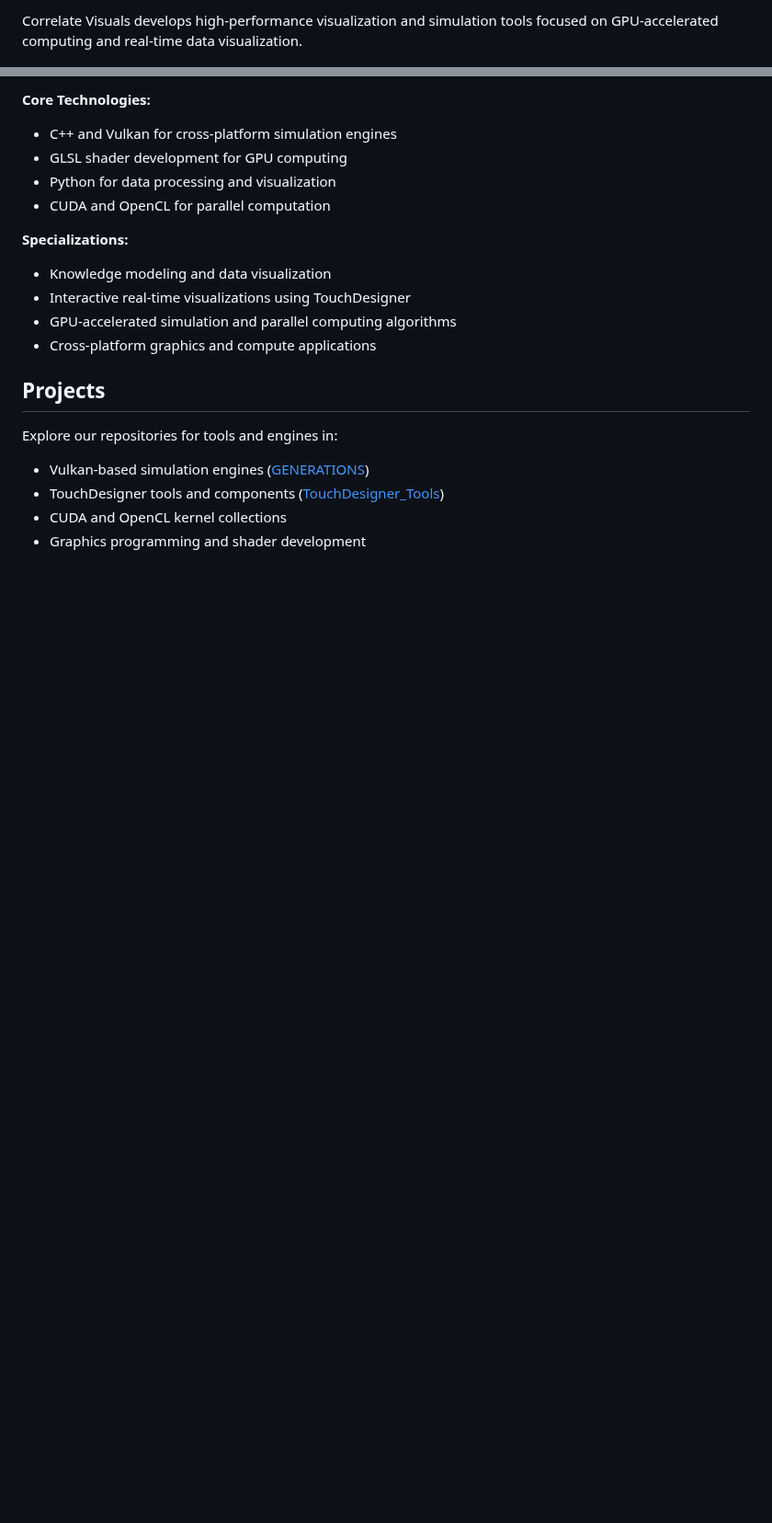
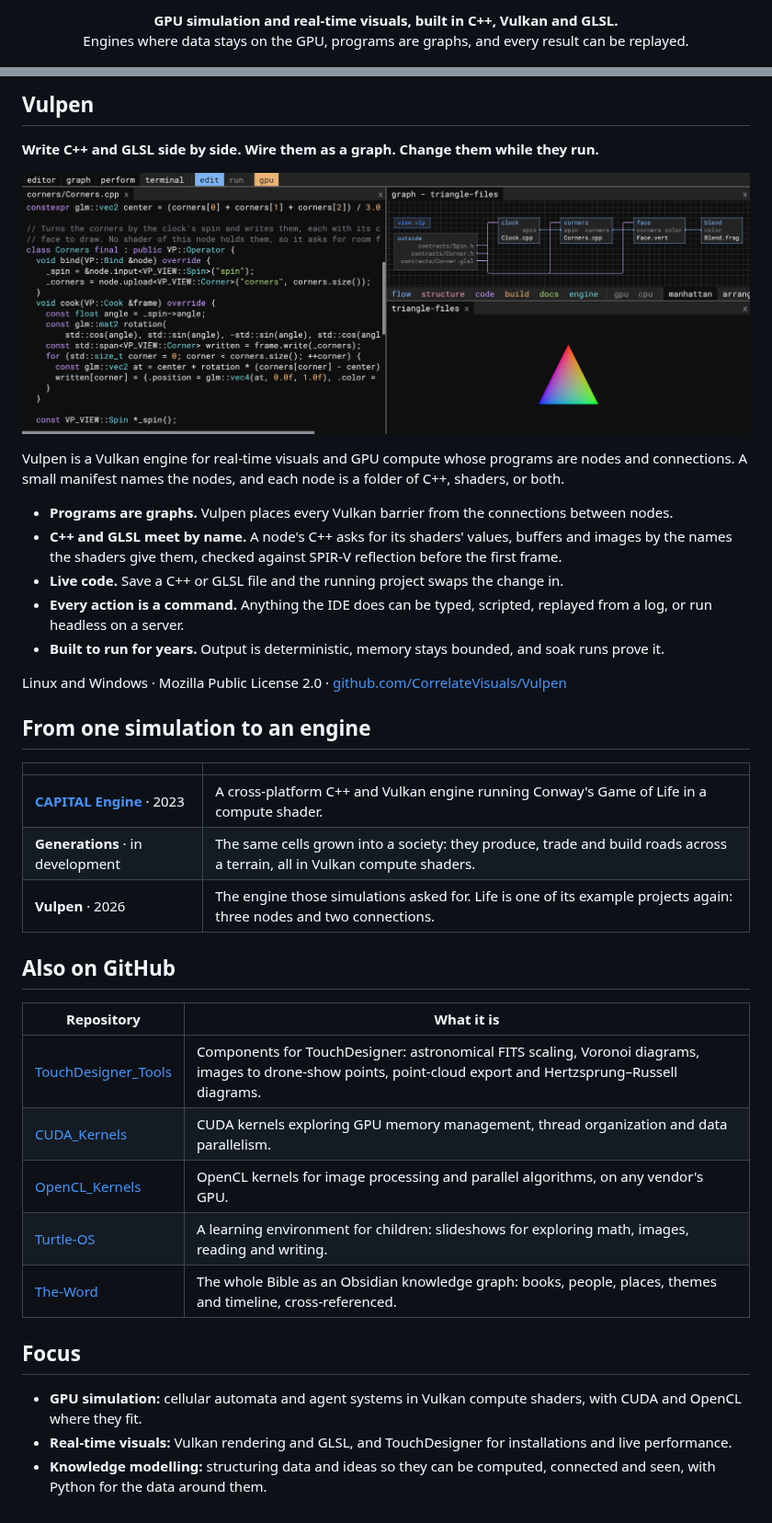
Before and after one commit to CorrelateVisuals/CorrelateVisuals, a Markdown page: README.md, 2 parts joined by grey strips. Shown at 92% size. Drawn GitHub-style; pictures changed too: assets/vulpen.png (added); blank space fills up the shorter version.

Commit message:
README: Vulpen in focus, the road from CAPITAL Engine to it, every public project
Vulpen leads, with the ide's picture (assets/vulpen.png, from Vulpen's
docs/images/hero.png) and what sets it apart; a table traces CAPITAL Engine's
Game of Life through Generations to Vulpen, where Life is an example project
again; every public repository has a line saying what it is. The link to the
private GENERATIONS repository goes, as visitors could not open it; Vulpen's
link works once the repository is public.

```diff
--- a/README.md
+++ b/README.md
@@ -2,3 +2,6 @@
 
-Correlate Visuals develops high-performance visualization and simulation tools focused on GPU-accelerated computing and real-time data visualization.
+<p align="center">
+  <b>GPU simulation and real-time visuals, built in C++, Vulkan and GLSL.</b><br />
+  Engines where data stays on the GPU, programs are graphs, and every result can be replayed.
+</p>
 
@@ -6,20 +17,40 @@ Correlate Visuals develops high-performance visualization and simulation tools f
 
-**Core Technologies:**
-- C++ and Vulkan for cross-platform simulation engines
-- GLSL shader development for GPU computing
-- Python for data processing and visualization
-- CUDA and OpenCL for parallel computation
+## Vulpen
 
-**Specializations:**
-- Knowledge modeling and data visualization
-- Interactive real-time visualizations using TouchDesigner
-- GPU-accelerated simulation and parallel computing algorithms
-- Cross-platform graphics and compute applications
+**Write C++ and GLSL side by side. Wire them as a graph. Change them while they run.**
 
-## Projects
+![Vulpen: a node's C++ in the editor, the project's graph, and the triangle it draws](assets/vulpen.png)
 
-Explore our repositories for tools and engines in:
-- Vulkan-based simulation engines ([GENERATIONS](https://github.com/CorrelateVisuals/GENERATIONS))
-- TouchDesigner tools and components ([TouchDesigner_Tools](https://github.com/CorrelateVisuals/TouchDesigner_Tools))
-- CUDA and OpenCL kernel collections
-- Graphics programming and shader development
+Vulpen is a Vulkan engine for real-time visuals and GPU compute whose programs are nodes and connections. A small manifest names the nodes, and each node is a folder of C++, shaders, or both.
+
+- **Programs are graphs.** Vulpen places every Vulkan barrier from the connections between nodes.
+- **C++ and GLSL meet by name.** A node's C++ asks for its shaders' values, buffers and images by the names the shaders give them, checked against SPIR-V reflection before the first frame.
+- **Live code.** Save a C++ or GLSL file and the running project swaps the change in.
+- **Every action is a command.** Anything the IDE does can be typed, scripted, replayed from a log, or run headless on a server.
+- **Built to run for years.** Output is deterministic, memory stays bounded, and soak runs prove it.
+
+Linux and Windows · Mozilla Public License 2.0 · [github.com/CorrelateVisuals/Vulpen](https://github.com/CorrelateVisuals/Vulpen)
+
+## From one simulation to an engine
+
+| | |
+| --- | --- |
+| **[CAPITAL Engine](https://github.com/CorrelateVisuals/CAPITAL-Engine)** · 2023 | A cross-platform C++ and Vulkan engine running Conway's Game of Life in a compute shader. |
+| **Generations** · in development | The same cells grown into a society: they produce, trade and build roads across a terrain, all in Vulkan compute shaders. |
+| **Vulpen** · 2026 | The engine those simulations asked for. Life is one of its example projects again: three nodes and two connections. |
+
+## Also on GitHub
+
+| Repository | What it is |
+| --- | --- |
+| [TouchDesigner_Tools](https://github.com/CorrelateVisuals/TouchDesigner_Tools) | Components for TouchDesigner: astronomical FITS scaling, Voronoi diagrams, images to drone-show points, point-cloud export and Hertzsprung–Russell diagrams. |
+| [CUDA_Kernels](https://github.com/CorrelateVisuals/CUDA_Kernels) | CUDA kernels exploring GPU memory management, thread organization and data parallelism. |
+| [OpenCL_Kernels](https://github.com/CorrelateVisuals/OpenCL_Kernels) | OpenCL kernels for image processing and parallel algorithms, on any vendor's GPU. |
+| [Turtle-OS](https://github.com/CorrelateVisuals/Turtle-OS) | A learning environment for children: slideshows for exploring math, images, reading and writing. |
+| [The-Word](https://github.com/CorrelateVisuals/The-Word) | The whole Bible as an Obsidian knowledge graph: books, people, places, themes and timeline, cross-referenced. |
+
+## Focus
+
+- **GPU simulation:** cellular automata and agent systems in Vulkan compute shaders, with CUDA and OpenCL where they fit.
+- **Real-time visuals:** Vulkan rendering and GLSL, and TouchDesigner for installations and live performance.
+- **Knowledge modelling:** structuring data and ideas so they can be computed, connected and seen, with Python for the data around them.
```
Also changed, not shown: other parts of README.md (+10 -2 lines).
